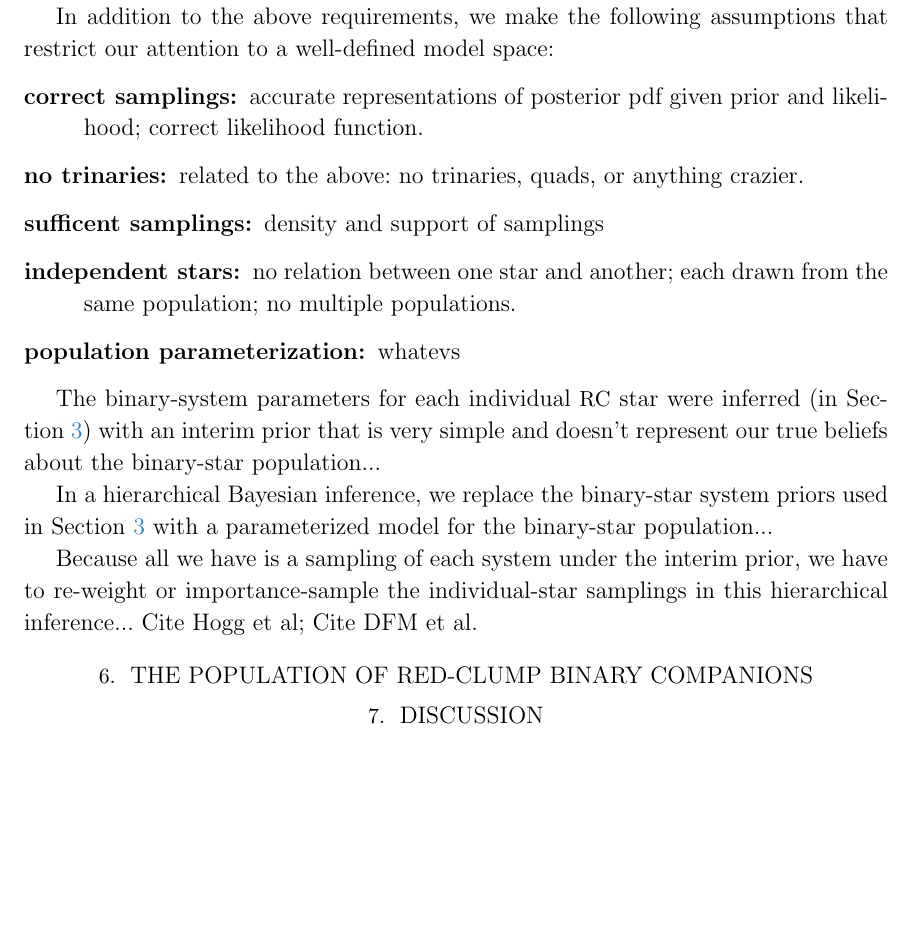
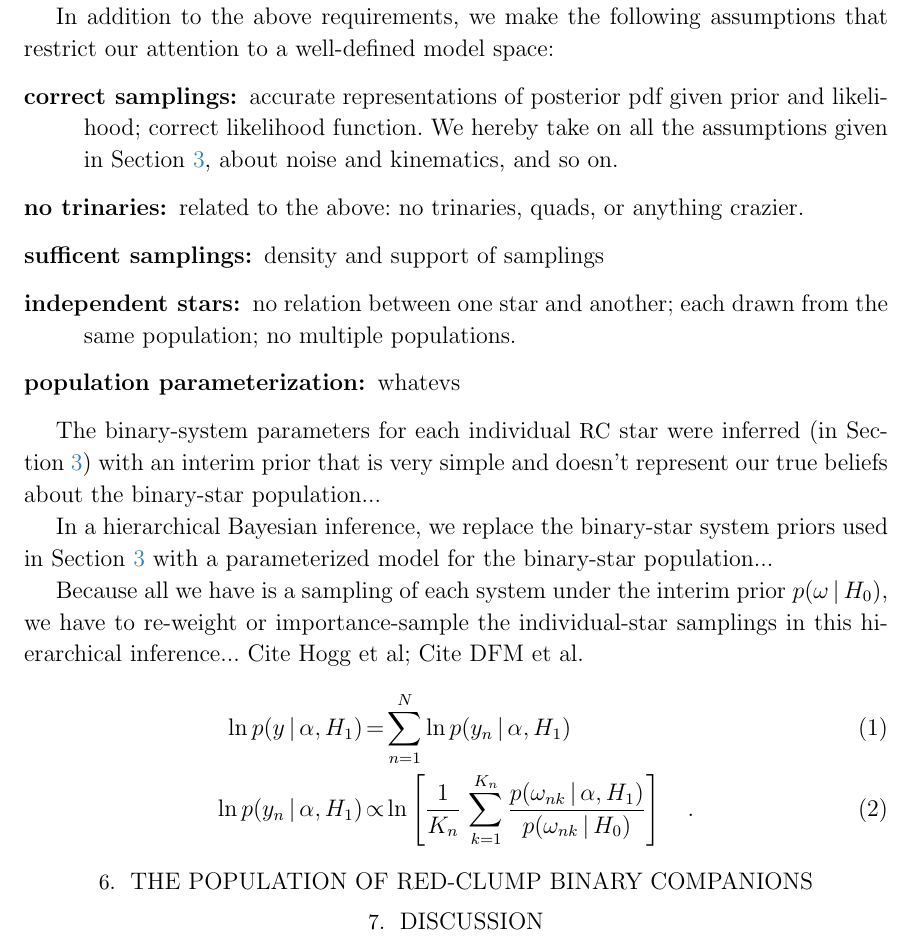
Before and after one commit to adrn/TwoFace, a LaTeX paper (paper/main.tex): part of page 5 of 5, cut so that both start at the same text, the shorter picture padded with empty space. Compiled offline with LaTeX, dvips and Ghostscript; a LaTeX package or settings file that is missing is left out.

Commit message:
equations

```diff
--- a/paper/main.tex
+++ b/paper/main.tex
@@ -243,7 +243,9 @@ In addition to the above requirements, we make the following assumptions
 that restrict our attention to a well-defined model space:
 \begin{description}
 \item[correct samplings] accurate representations of posterior pdf
-  given prior and likelihood; correct likelihood function.
+  given prior and likelihood; correct likelihood function. We hereby
+  take on all the assumptions given in \sectionname~\ref{sec:fitting},
+  about noise and kinematics, and so on.
 \item[no trinaries] related to the above: no trinaries, quads, or anything
   crazier.
 \item[sufficent samplings] density and support of samplings
@@ -261,9 +263,17 @@ In a hierarchical Bayesian inference, we replace the binary-star
 system priors used in \sectionname~\ref{sec:fitting} with a parameterized
 model for the binary-star population...
 
-Because all we have is a sampling of each system under the interim prior,
+Because all we have is a sampling of each system under the interim prior
+$p(\omega\given H_0)$,
 we have to re-weight or importance-sample the individual-star samplings
 in this hierarchical inference... Cite Hogg et al; Cite DFM et al.
+% The following needs checking for symbol conventions
+\begin{eqnarray}
+  \ln p(y\given\alpha,H_1) &=& \sum_{n=1}^N \ln p(y_n\given\alpha,H_1)
+  \\
+  \ln p(y_n\given\alpha,H_1) &\propto& \ln\left[\frac{1}{K_n}\,\sum_{k=1}^{K_n}\frac{p(\omega_{nk}\given\alpha,H_1)}{p(\omega_{nk}\given H_0)}\right]
+  \quad .
+\end{eqnarray}
 
 \section{The population of red-clump binary companions}
 
```
